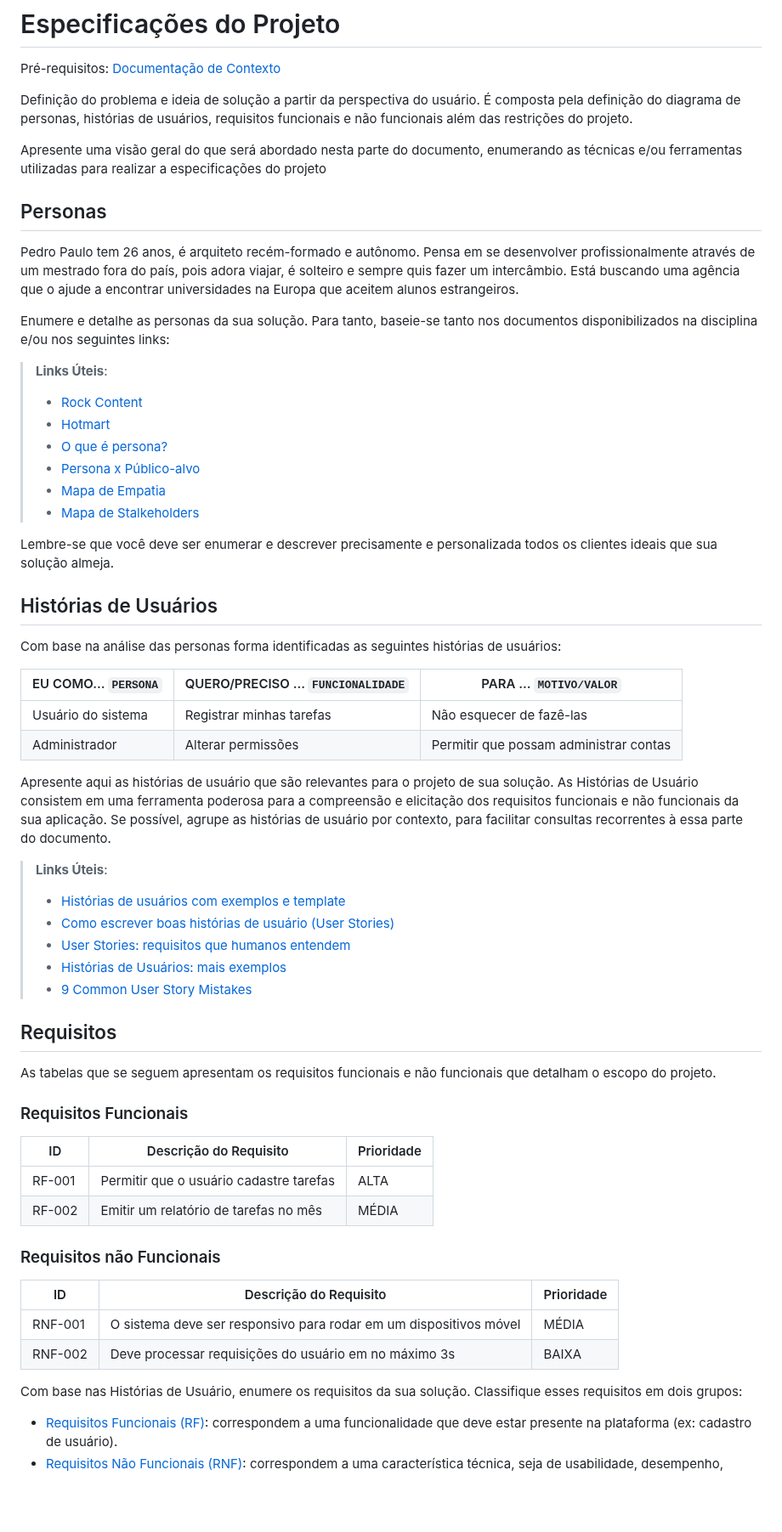
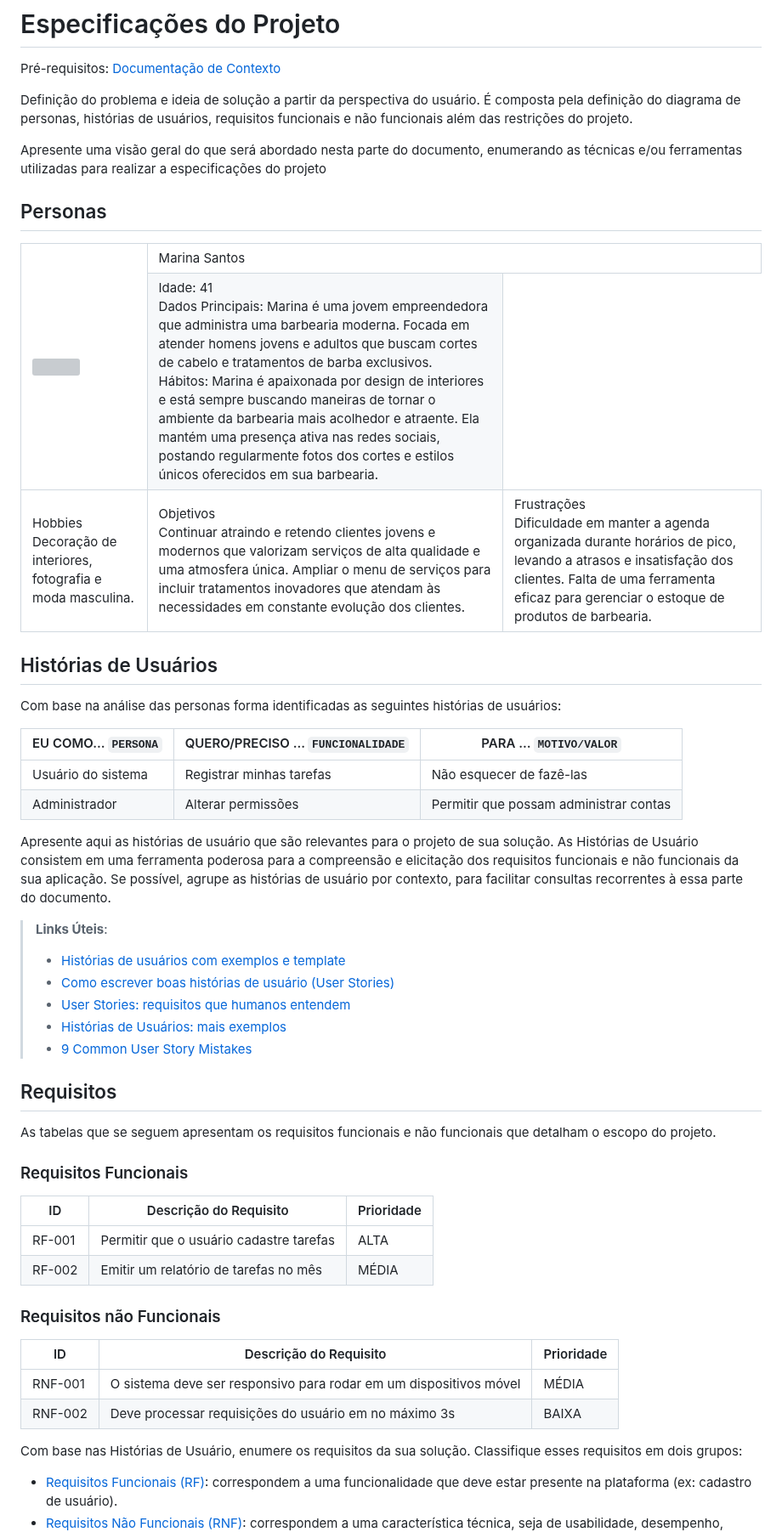
Before and after one commit to ICEI-PUC-Minas-PMV-ADS/AGENDAHUB, a Markdown page: docs/02-Especificação do Projeto.md, the part around one of its changes. Shown at 85% size. Drawn GitHub-style; blank space fills up the shorter version; grey boxes are pictures that could not be loaded.

Commit message:
Personas

```diff
--- a/docs/02-Especificação do Projeto.md
+++ b/docs/02-Especificação do Projeto.md
@@ -2,38 +2,49 @@
 
 <span style="color:red">Pré-requisitos: <a href="1-Documentação de Contexto.md"> Documentação de Contexto</a></span>
 
-Definição do problema e ideia de solução a partir da perspectiva do usuário. É composta pela definição do  diagrama de personas, histórias de usuários, requisitos funcionais e não funcionais além das restrições do projeto.
+Definição do problema e ideia de solução a partir da perspectiva do usuário. É composta pela definição do diagrama de personas, histórias de usuários, requisitos funcionais e não funcionais além das restrições do projeto.
 
 Apresente uma visão geral do que será abordado nesta parte do documento, enumerando as técnicas e/ou ferramentas utilizadas para realizar a especificações do projeto
 
 ## Personas
 
-Pedro Paulo tem 26 anos, é arquiteto recém-formado e autônomo. Pensa em se desenvolver profissionalmente através de um mestrado fora do país, pois adora viajar, é solteiro e sempre quis fazer um intercâmbio. Está buscando uma agência que o ajude a encontrar universidades na Europa que aceitem alunos estrangeiros.
-
-Enumere e detalhe as personas da sua solução. Para tanto, baseie-se tanto nos documentos disponibilizados na disciplina e/ou nos seguintes links:
-
-> **Links Úteis**:
-> - [Rock Content](https://rockcontent.com/blog/personas/)
-> - [Hotmart](https://blog.hotmart.com/pt-br/como-criar-persona-negocio/)
-> - [O que é persona?](https://resultadosdigitais.com.br/blog/persona-o-que-e/)
-> - [Persona x Público-alvo](https://flammo.com.br/blog/persona-e-publico-alvo-qual-a-diferenca/)
-> - [Mapa de Empatia](https://resultadosdigitais.com.br/blog/mapa-da-empatia/)
-> - [Mapa de Stalkeholders](https://www.racecomunicacao.com.br/blog/como-fazer-o-mapeamento-de-stakeholders/)
->
-Lembre-se que você deve ser enumerar e descrever precisamente e personalizada todos os clientes ideais que sua solução almeja.
+<TABLE>
+	<TR>
+		<TD rowspan='2'><img src='' style='height: 100px'></TD>
+		<TD colspan='2'>Marina Santos</TD>
+	</TR>
+	<TR>
+		<TD>Idade: 41<BR>
+  Dados Principais: Marina é uma jovem empreendedora que administra uma barbearia moderna. Focada em atender homens jovens e adultos que buscam cortes de cabelo e tratamentos de barba exclusivos.
+<BR>
+  Hábitos: Marina é apaixonada por design de interiores e está sempre buscando maneiras de tornar o ambiente da barbearia mais acolhedor e atraente. Ela mantém uma presença ativa nas redes sociais, postando regularmente fotos dos cortes e estilos únicos oferecidos em sua barbearia.</TD>
+</TR>
+    <TR>
+    	<TD>Hobbies<BR>
+    Decoração de interiores, fotografia e moda masculina.</TD>
+    	<TD>Objetivos<BR>
+    Continuar atraindo e retendo clientes jovens e modernos que valorizam serviços de alta qualidade e uma atmosfera única.
+Ampliar o menu de serviços para incluir tratamentos inovadores que atendam às necessidades em constante evolução dos clientes.
+</TD>
+  <TD>Frustrações<BR>
+    Dificuldade em manter a agenda organizada durante horários de pico, levando a atrasos e insatisfação dos clientes.
+Falta de uma ferramenta eficaz para gerenciar o estoque de produtos de barbearia.
+</TR>
+</TABLE>
 
 ## Histórias de Usuários
 
 Com base na análise das personas forma identificadas as seguintes histórias de usuários:
 
-|EU COMO... `PERSONA`| QUERO/PRECISO ... `FUNCIONALIDADE` |PARA ... `MOTIVO/VALOR`                 |
-|--------------------|------------------------------------|----------------------------------------|
-|Usuário do sistema  | Registrar minhas tarefas           | Não esquecer de fazê-las               |
-|Administrador       | Alterar permissões                 | Permitir que possam administrar contas |
+| EU COMO... `PERSONA` | QUERO/PRECISO ... `FUNCIONALIDADE` | PARA ... `MOTIVO/VALOR`                |
+| -------------------- | ---------------------------------- | -------------------------------------- |
+| Usuário do sistema   | Registrar minhas tarefas           | Não esquecer de fazê-las               |
+| Administrador        | Alterar permissões                 | Permitir que possam administrar contas |
 
 Apresente aqui as histórias de usuário que são relevantes para o projeto de sua solução. As Histórias de Usuário consistem em uma ferramenta poderosa para a compreensão e elicitação dos requisitos funcionais e não funcionais da sua aplicação. Se possível, agrupe as histórias de usuário por contexto, para facilitar consultas recorrentes à essa parte do documento.
 
 > **Links Úteis**:
+>
 > - [Histórias de usuários com exemplos e template](https://www.atlassian.com/br/agile/project-management/user-stories)
 > - [Como escrever boas histórias de usuário (User Stories)](https://medium.com/vertice/como-escrever-boas-users-stories-hist%C3%B3rias-de-usu%C3%A1rios-b29c75043fac)
 > - [User Stories: requisitos que humanos entendem](https://www.luiztools.com.br/post/user-stories-descricao-de-requisitos-que-humanos-entendem/)
@@ -46,23 +57,23 @@ As tabelas que se seguem apresentam os requisitos funcionais e não funcionais q
 
 ### Requisitos Funcionais
 
-|ID    | Descrição do Requisito  | Prioridade |
-|------|-----------------------------------------|----|
-|RF-001| Permitir que o usuário cadastre tarefas | ALTA |
-|RF-002| Emitir um relatório de tarefas no mês   | MÉDIA |
+| ID     | Descrição do Requisito                  | Prioridade |
+| ------ | --------------------------------------- | ---------- |
+| RF-001 | Permitir que o usuário cadastre tarefas | ALTA       |
+| RF-002 | Emitir um relatório de tarefas no mês   | MÉDIA      |
 
 ### Requisitos não Funcionais
 
-|ID     | Descrição do Requisito  |Prioridade |
-|-------|-------------------------|----|
-|RNF-001| O sistema deve ser responsivo para rodar em um dispositivos móvel | MÉDIA |
-|RNF-002| Deve processar requisições do usuário em no máximo 3s |  BAIXA |
+| ID      | Descrição do Requisito                                            | Prioridade |
+| ------- | ----------------------------------------------------------------- | ---------- |
+| RNF-001 | O sistema deve ser responsivo para rodar em um dispositivos móvel | MÉDIA      |
+| RNF-002 | Deve processar requisições do usuário em no máximo 3s             | BAIXA      |
 
 Com base nas Histórias de Usuário, enumere os requisitos da sua solução. Classifique esses requisitos em dois grupos:
 
 - [Requisitos Funcionais
- (RF)](https://pt.wikipedia.org/wiki/Requisito_funcional):
- correspondem a uma funcionalidade que deve estar presente na
+  (RF)](https://pt.wikipedia.org/wiki/Requisito_funcional):
+  correspondem a uma funcionalidade que deve estar presente na
   plataforma (ex: cadastro de usuário).
 - [Requisitos Não Funcionais
   (RNF)](https://pt.wikipedia.org/wiki/Requisito_n%C3%A3o_funcional):
```
Also changed, not shown: other parts of docs/02-Especificação do Projeto.md (+9 -8 lines).
